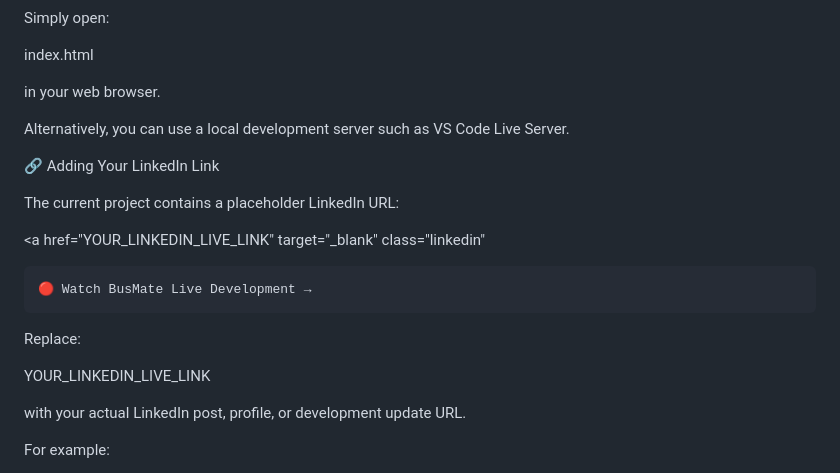
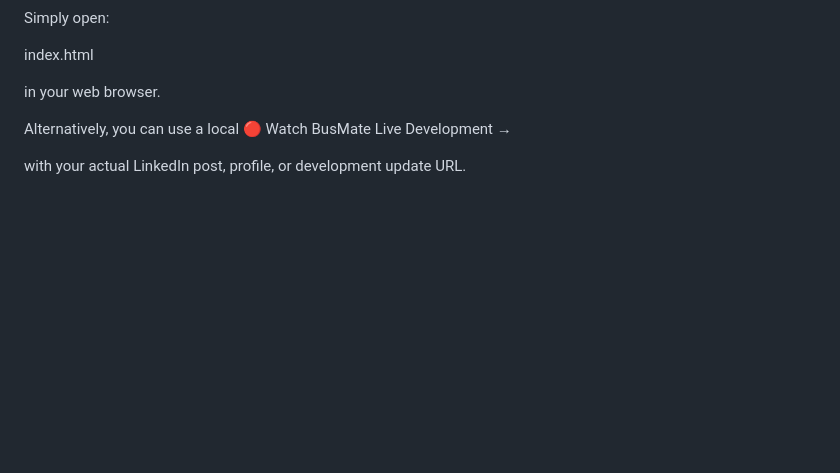
Before and after one commit to sonalbca23-cpu/busmate, a Markdown page: Readme.md, the part around one of its changes. GitHub-like rendering; blank space fills up the shorter version.

```diff
--- a/Readme.md
+++ b/Readme.md
@@ -160,27 +160,16 @@ index.html
 
 in your web browser.
 
-Alternatively, you can use a local development server such as VS Code Live Server.
-
-🔗 Adding Your LinkedIn Link
-
-The current project contains a placeholder LinkedIn URL:
-
-<a
-    href="YOUR_LINKEDIN_LIVE_LINK"
-    target="_blank"
-    class="linkedin"
->
+Alternatively, you can use a local
     🔴 Watch BusMate Live Development →
 </a>
 
 
-Replace:
 
-YOUR_LINKEDIN_LIVE_LINK
+
+
 
 
 with your actual LinkedIn post, profile, or development update URL.
 
-For example:
 
```
Also changed, not shown: other parts of Readme.md (+0 -7 lines).
